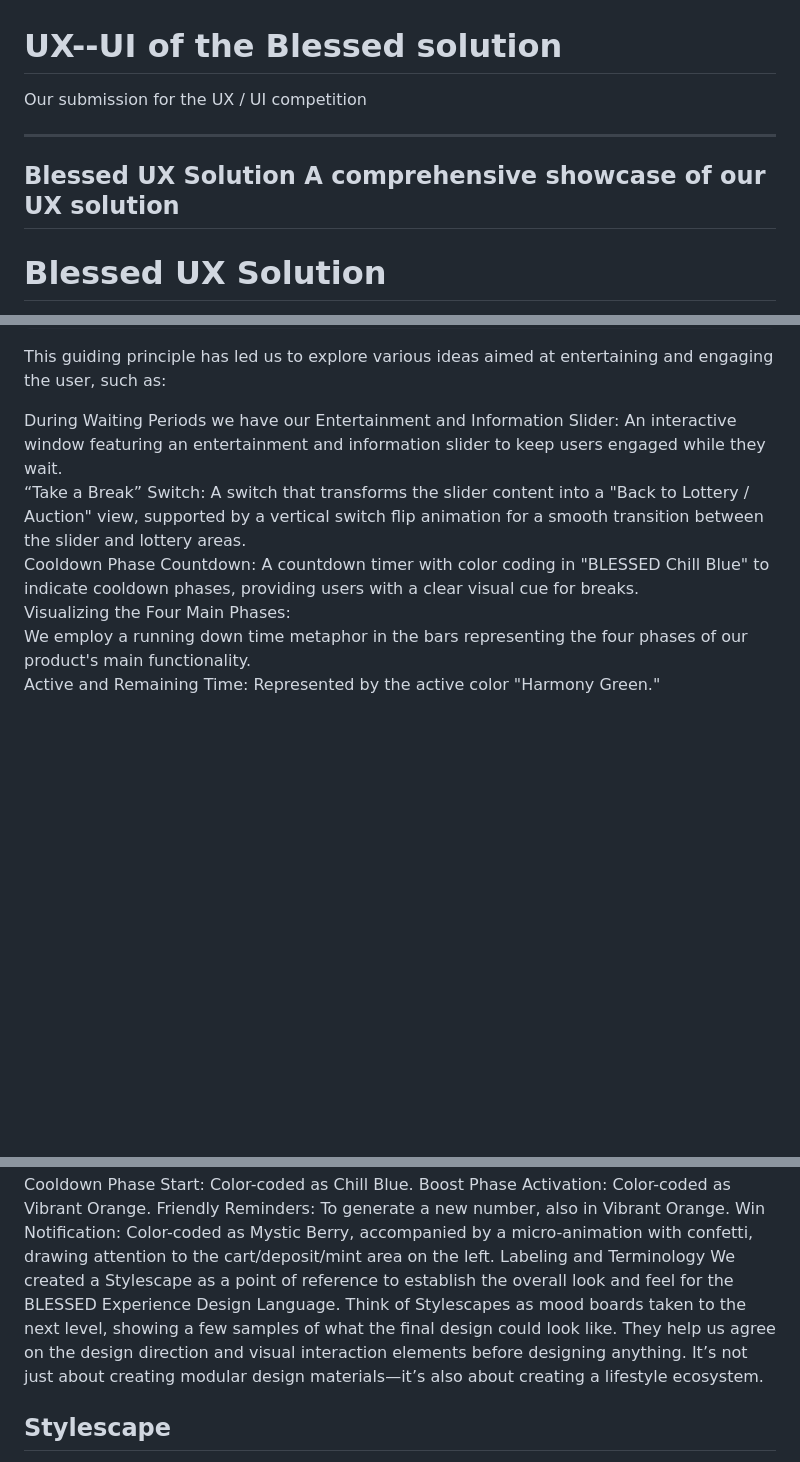
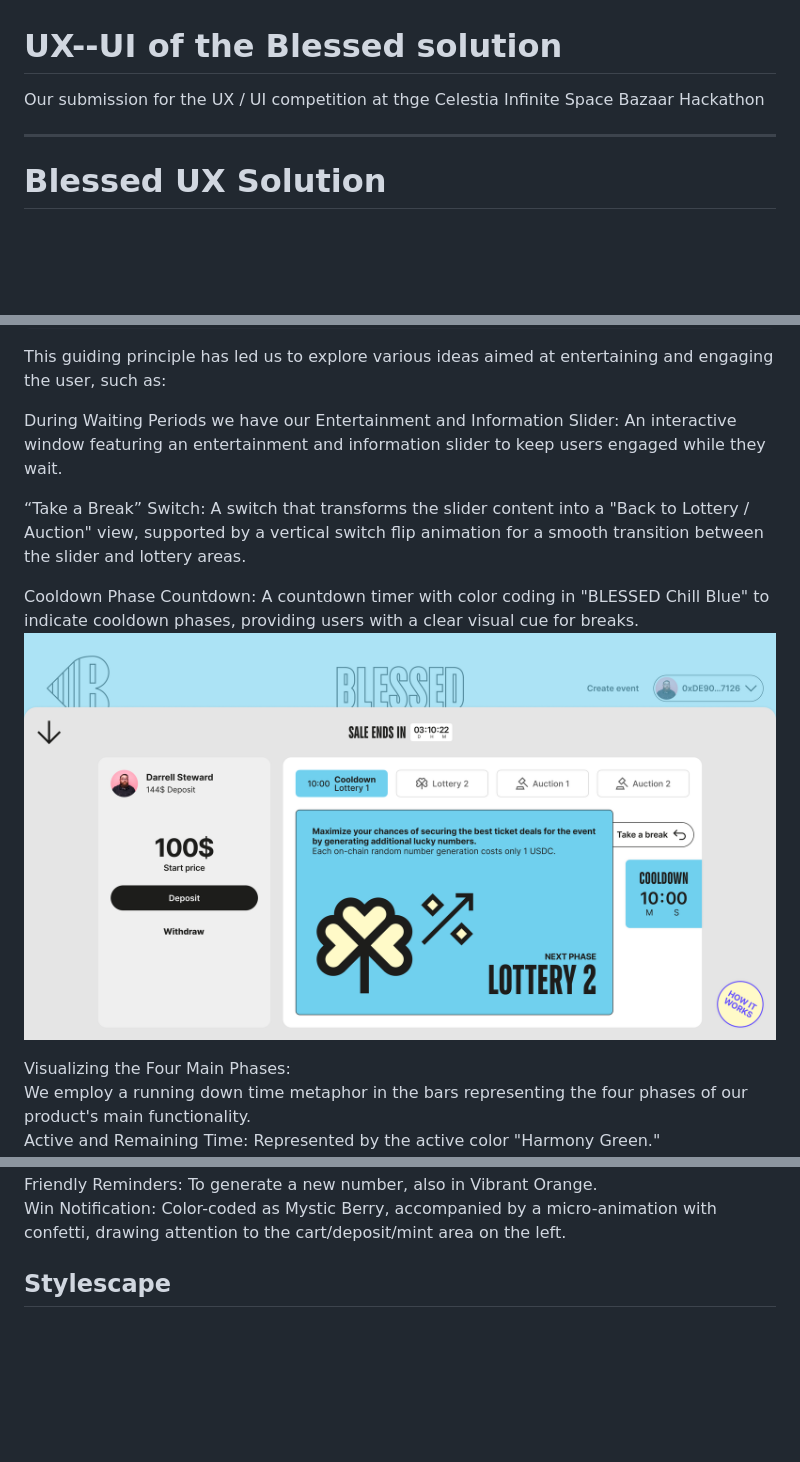
Before and after one commit to BlessedOrg/UX--UI, a Markdown page: README.md, 3 parts joined by grey strips. GitHub-like rendering; blank space fills up the shorter version.

```diff
--- a/README.md
+++ b/README.md
@@ -1,10 +1,7 @@
 # UX--UI of the Blessed solution
-Our submission for the UX / UI competition
+Our submission for the UX / UI competition at thge Celestia Infinite Space Bazaar Hackathon
 
 
----
-Blessed UX Solution
-A comprehensive showcase of our UX solution
 ---
 
 # Blessed UX Solution
@@ -64,8 +61,12 @@ This objective serves as a foundational framework to guide all subsequent decisi
 This guiding principle has led us to explore various ideas aimed at entertaining and engaging the user, such as:
 
 During Waiting Periods we have our Entertainment and Information Slider: An interactive window featuring an entertainment and information slider to keep users engaged while they wait.
+
 “Take a Break” Switch: A switch that transforms the slider content into a "Back to Lottery / Auction" view, supported by a vertical switch flip animation for a smooth transition between the slider and lottery areas.
+
 Cooldown Phase Countdown: A countdown timer with color coding in "BLESSED Chill Blue" to indicate cooldown phases, providing users with a clear visual cue for breaks.
+![Cooldown](Images/cooldown.png)
+
 Visualizing the Four Main Phases:
 We employ a running down time metaphor in the bars representing the four phases of our product's main functionality.
 Active and Remaining Time: Represented by the active color "Harmony Green."
@@ -96,8 +101,6 @@ Cooldown Phase Start: Color-coded as Chill Blue.
 Boost Phase Activation: Color-coded as Vibrant Orange.
 Friendly Reminders: To generate a new number, also in Vibrant Orange.
 Win Notification: Color-coded as Mystic Berry, accompanied by a micro-animation with confetti, drawing attention to the cart/deposit/mint area on the left.
-Labeling and Terminology
-We created a Stylescape as a point of reference to establish the overall look and feel for the BLESSED Experience Design Language. Think of Stylescapes as mood boards taken to the next level, showing a few samples of what the final design could look like. They help us agree on the design direction and visual interaction elements before designing anything. It’s not just about creating modular design materials—it’s also about creating a lifestyle ecosystem.
 
 
 
```
Also changed, not shown: other parts of README.md (+6 -2 lines).
